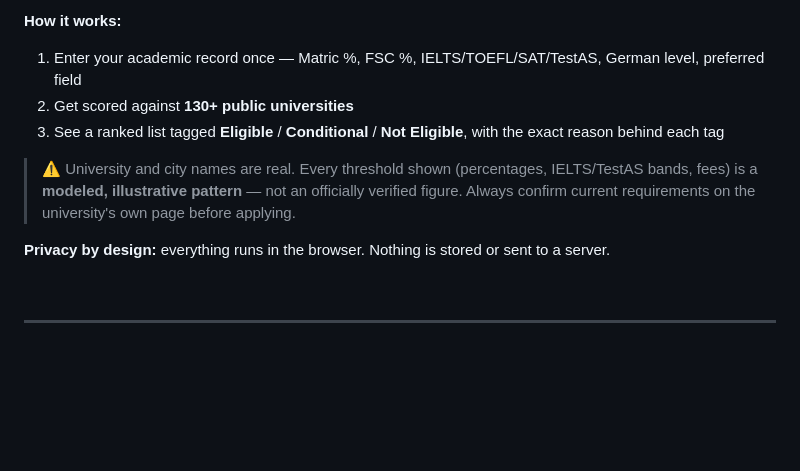
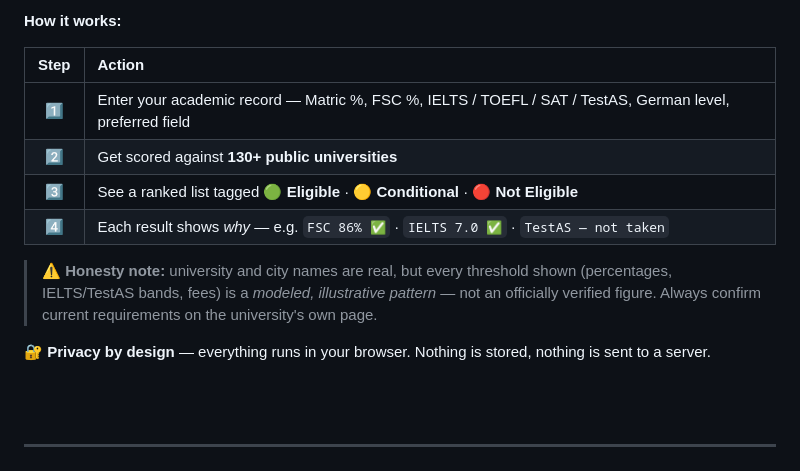
Before and after one commit to mabdullahab614-alt/studienkompass, a Markdown page: README.md, the part around one of its changes. GitHub-like rendering; blank space fills up the shorter version.

```diff
--- a/README.md
+++ b/README.md
@@ -45,11 +97,14 @@ Studienkompass is a client-side eligibility checker built for **Pakistani studen
 
 **How it works:**
 
-1. Enter your academic record once — Matric %, FSC %, IELTS/TOEFL/SAT/TestAS, German level, preferred field
-2. Get scored against **130+ public universities**
-3. See a ranked list tagged **Eligible** / **Conditional** / **Not Eligible**, with the exact reason behind each tag
+| Step | Action |
+|:--:|:--|
+| 1️⃣ | Enter your academic record — Matric %, FSC %, IELTS / TOEFL / SAT / TestAS, German level, preferred field |
+| 2️⃣ | Get scored against **130+ public universities** |
+| 3️⃣ | See a ranked list tagged 🟢 **Eligible** · 🟡 **Conditional** · 🔴 **Not Eligible** |
+| 4️⃣ | Each result shows *why* — e.g. `FSC 86% ✅` · `IELTS 7.0 ✅` · `TestAS — not taken` |
 
-> ⚠️ University and city names are real. Every threshold shown (percentages, IELTS/TestAS bands, fees) is a **modeled, illustrative pattern** — not an officially verified figure. Always confirm current requirements on the university's own page before applying.
+> ⚠️ **Honesty note:** university and city names are real, but every threshold shown (percentages, IELTS/TestAS bands, fees) is a *modeled, illustrative pattern* — not an officially verified figure. Always confirm current requirements on the university's own page.
 
-**Privacy by design:** everything runs in the browser. Nothing is stored or sent to a server.
+🔐 **Privacy by design** — everything runs in your browser. Nothing is stored, nothing is sent to a server.
 
```
Also changed, not shown: other parts of README.md (+167 -59 lines).
